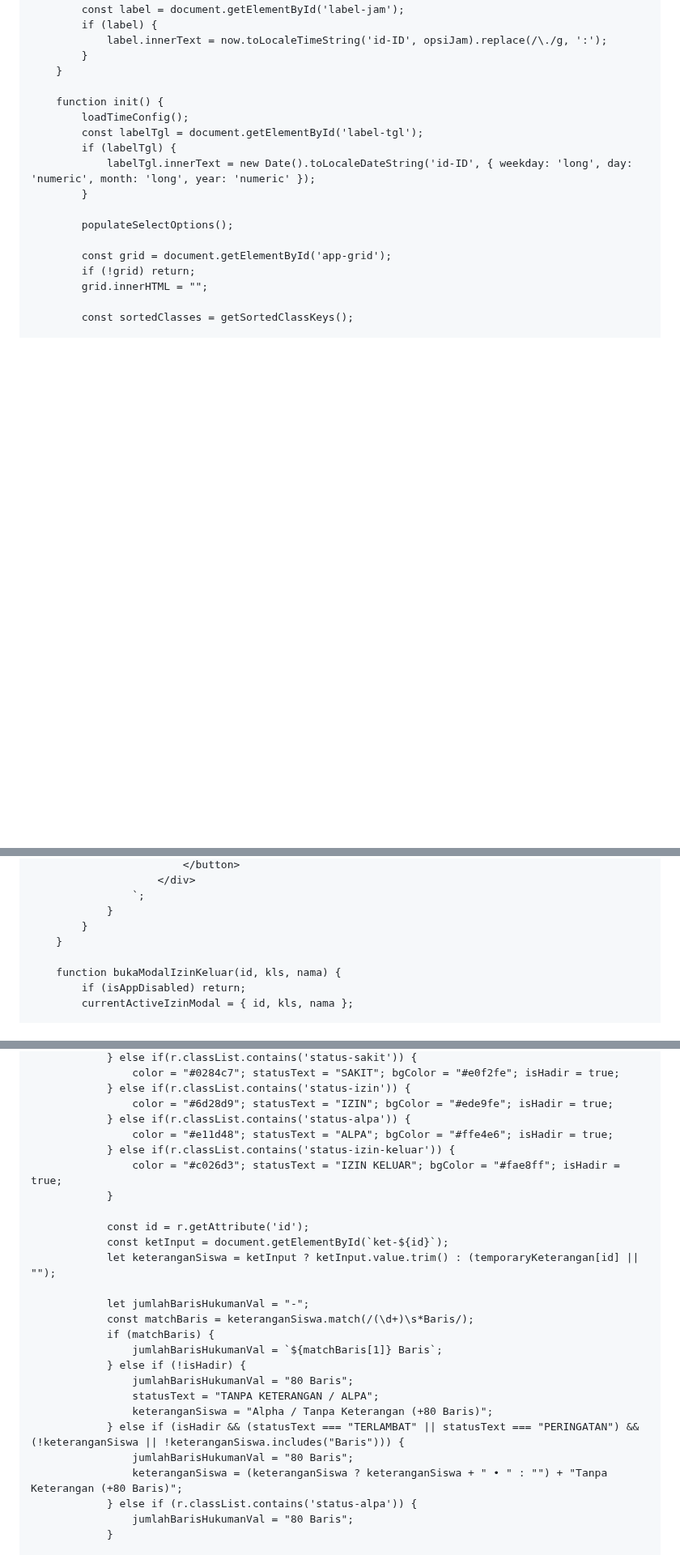
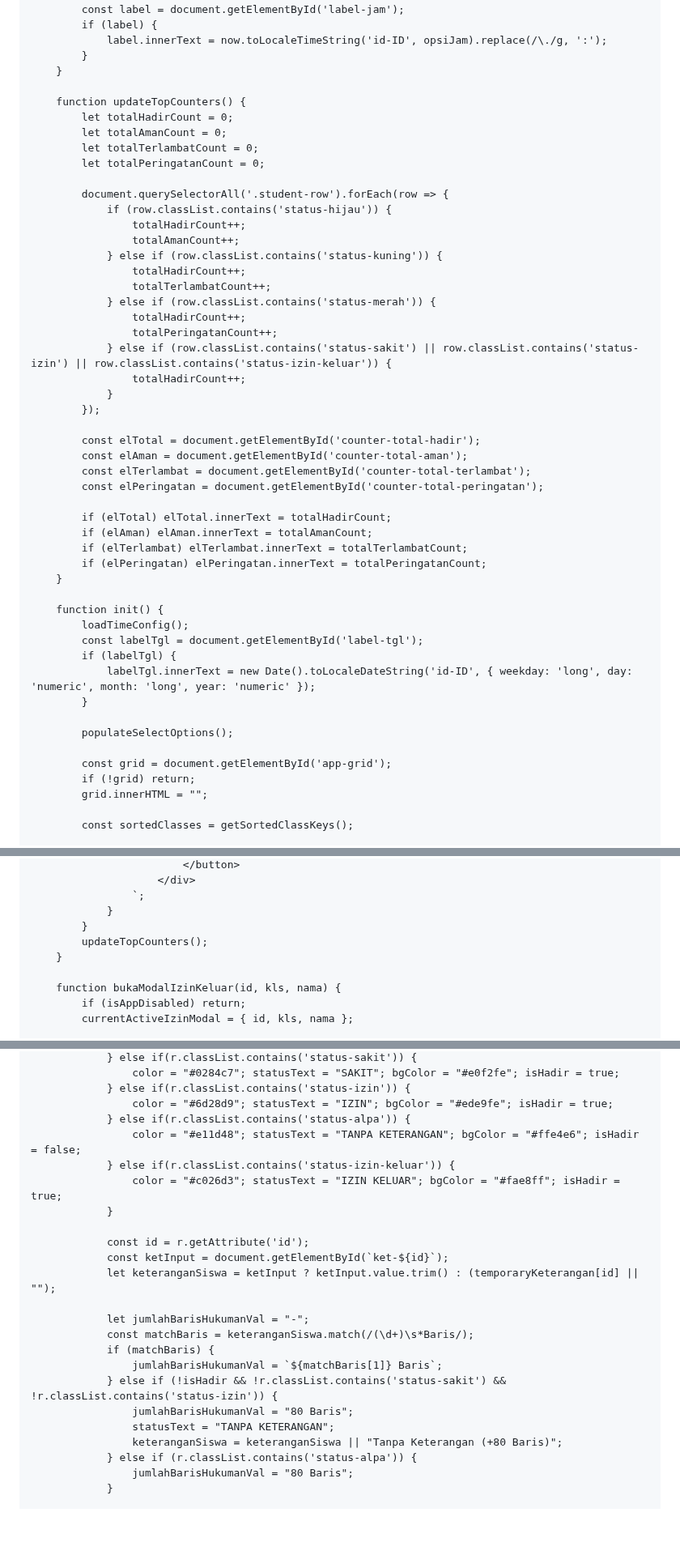
Before and after one commit to hqsmpringinagung-app/absensi-muroqobah-pagi-smp, a Markdown page: README.md, 3 parts joined by grey strips. Shown at 81% size. Drawn GitHub-style; blank space fills up the shorter version.

```diff
--- a/README.md
+++ b/README.md
@@ -1525,6 +1545,38 @@
             }
         }
 
+        function updateTopCounters() {
+            let totalHadirCount = 0;
+            let totalAmanCount = 0;
+            let totalTerlambatCount = 0;
+            let totalPeringatanCount = 0;
+
+            document.querySelectorAll('.student-row').forEach(row => {
+                if (row.classList.contains('status-hijau')) {
+                    totalHadirCount++;
+                    totalAmanCount++;
+                } else if (row.classList.contains('status-kuning')) {
+                    totalHadirCount++;
+                    totalTerlambatCount++;
+                } else if (row.classList.contains('status-merah')) {
+                    totalHadirCount++;
+                    totalPeringatanCount++;
+                } else if (row.classList.contains('status-sakit') || row.classList.contains('status-izin') || row.classList.contains('status-izin-keluar')) {
+                    totalHadirCount++;
+                }
+            });
+
+            const elTotal = document.getElementById('counter-total-hadir');
+            const elAman = document.getElementById('counter-total-aman');
+            const elTerlambat = document.getElementById('counter-total-terlambat');
+            const elPeringatan = document.getElementById('counter-total-peringatan');
+
+            if (elTotal) elTotal.innerText = totalHadirCount;
+            if (elAman) elAman.innerText = totalAmanCount;
+            if (elTerlambat) elTerlambat.innerText = totalTerlambatCount;
+            if (elPeringatan) elPeringatan.innerText = totalPeringatanCount;
+        }
+
         function init() {
             loadTimeConfig();
             const labelTgl = document.getElementById('label-tgl');
@@ -1720,6 +1823,7 @@
                     `;
                 }
             }
+            updateTopCounters();
         }
 
         function bukaModalIzinKeluar(id, kls, nama) {
@@ -2393,7 +2484,7 @@
                 } else if(r.classList.contains('status-izin')) {
                     color = "#6d28d9"; statusText = "IZIN"; bgColor = "#ede9fe"; isHadir = true;
                 } else if(r.classList.contains('status-alpa')) {
-                    color = "#e11d48"; statusText = "ALPA"; bgColor = "#ffe4e6"; isHadir = true;
+                    color = "#e11d48"; statusText = "TANPA KETERANGAN"; bgColor = "#ffe4e6"; isHadir = false;
                 } else if(r.classList.contains('status-izin-keluar')) {
                     color = "#c026d3"; statusText = "IZIN KELUAR"; bgColor = "#fae8ff"; isHadir = true;
                 }
@@ -2406,13 +2497,10 @@
                 const matchBaris = keteranganSiswa.match(/(\d+)\s*Baris/);
                 if (matchBaris) {
                     jumlahBarisHukumanVal = `${matchBaris[1]} Baris`;
-                } else if (!isHadir) {
+                } else if (!isHadir && !r.classList.contains('status-sakit') && !r.classList.contains('status-izin')) {
                     jumlahBarisHukumanVal = "80 Baris";
-                    statusText = "TANPA KETERANGAN / ALPA";
-                    keteranganSiswa = "Alpha / Tanpa Keterangan (+80 Baris)";
-                } else if (isHadir && (statusText === "TERLAMBAT" || statusText === "PERINGATAN") && (!keteranganSiswa || !keteranganSiswa.includes("Baris"))) {
-                    jumlahBarisHukumanVal = "80 Baris";
-                    keteranganSiswa = (keteranganSiswa ? keteranganSiswa + " • " : "") + "Tanpa Keterangan (+80 Baris)";
+                    statusText = "TANPA KETERANGAN";
+                    keteranganSiswa = keteranganSiswa || "Tanpa Keterangan (+80 Baris)";
                 } else if (r.classList.contains('status-alpa')) {
                     jumlahBarisHukumanVal = "80 Baris";
                 }
```
Also changed, not shown: other parts of README.md (+103 -49 lines).
